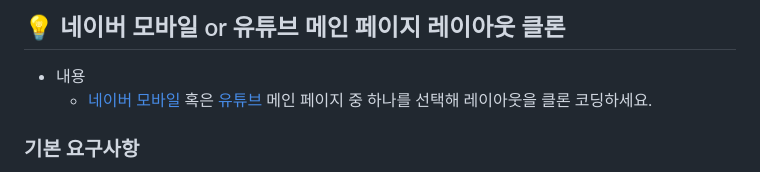
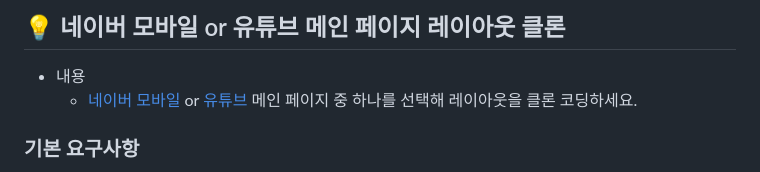
Before and after one commit to hyeonjun-L/Line-website-clone, a Markdown page: README.md, the part around the change. Drawn GitHub-style.

```diff
--- a/README.md
+++ b/README.md
@@ -13,7 +13,7 @@
 
 ## 💡 네이버 모바일 or 유튜브 메인 페이지 레이아웃 클론
 - 내용
-  - [네이버 모바일](https://m.naver.com/) 혹은 [유튜브](https://www.youtube.com) 메인 페이지 중 하나를 선택해 레이아웃을 클론 코딩하세요.
+  - [네이버 모바일](https://m.naver.com/) or [유튜브](https://www.youtube.com) 메인 페이지 중 하나를 선택해 레이아웃을 클론 코딩하세요.
 
 ### 기본 요구사항
 
```
